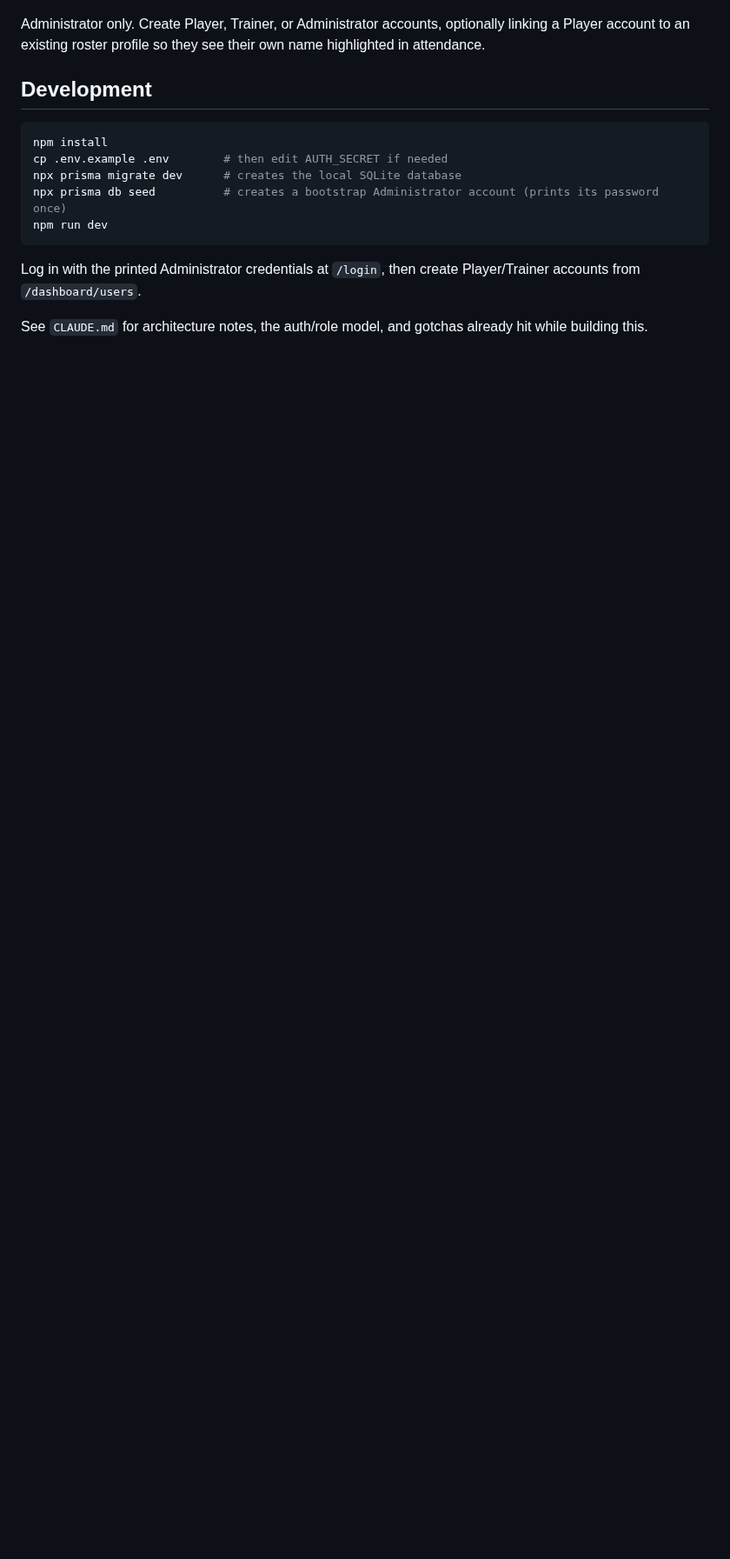
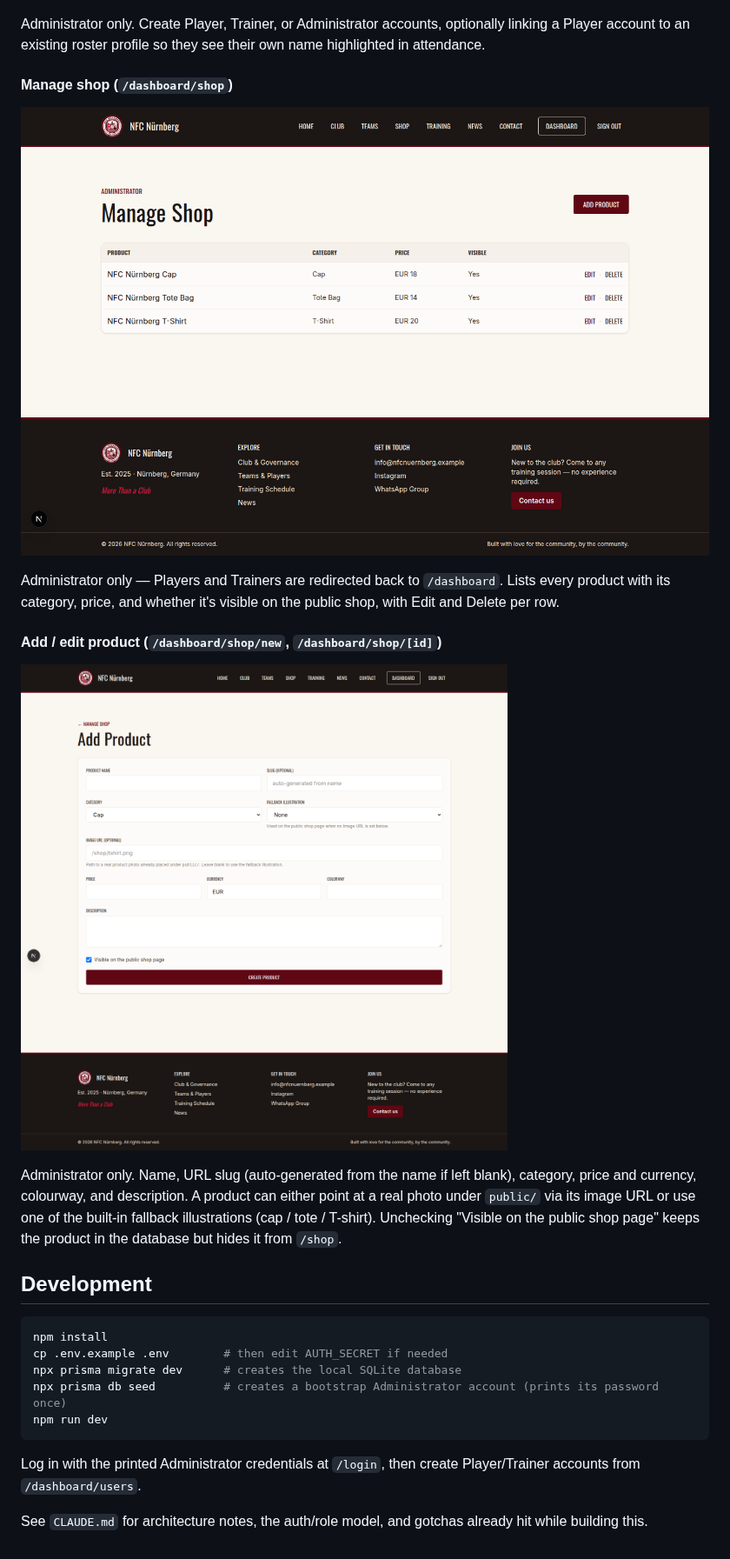
Before and after one commit to upretiraman/playgroundNFC, a Markdown page: README.md, the part around one of its changes. Shown at 87% size. GitHub-like rendering; pictures changed too: docs/screenshots/dashboard-shop-new.png (added), docs/screenshots/dashboard-shop.png (added); blank space fills up the shorter version.

````diff
--- a/README.md
+++ b/README.md
@@ -140,6 +152,25 @@ Administrator only. Create Player, Trainer, or Administrator accounts,
 optionally linking a Player account to an existing roster profile so they
 see their own name highlighted in attendance.
 
+#### Manage shop (`/dashboard/shop`)
+
+![Manage shop](docs/screenshots/dashboard-shop.png)
+
+Administrator only — Players and Trainers are redirected back to
+`/dashboard`. Lists every product with its category, price, and whether
+it's visible on the public shop, with Edit and Delete per row.
+
+#### Add / edit product (`/dashboard/shop/new`, `/dashboard/shop/[id]`)
+
+![Add product form](docs/screenshots/dashboard-shop-new.png)
+
+Administrator only. Name, URL slug (auto-generated from the name if left
+blank), category, price and currency, colourway, and description. A product
+can either point at a real photo under `public/` via its image URL or use
+one of the built-in fallback illustrations (cap / tote / T-shirt).
+Unchecking "Visible on the public shop page" keeps the product in the
+database but hides it from `/shop`.
+
 ## Development
 
 ```bash
````
Also changed, not shown: other parts of README.md (+14 -2 lines), docs/screenshots/dashboard-admin.png, docs/screenshots/shop.png (added).
